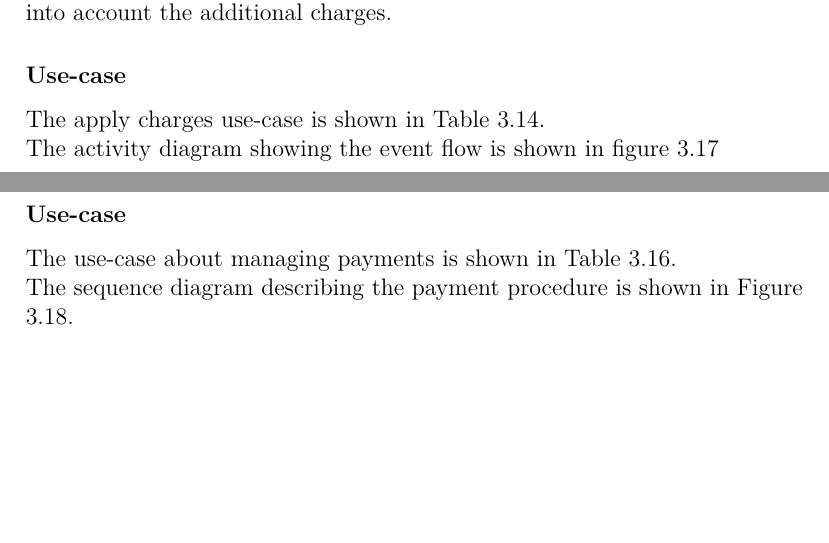
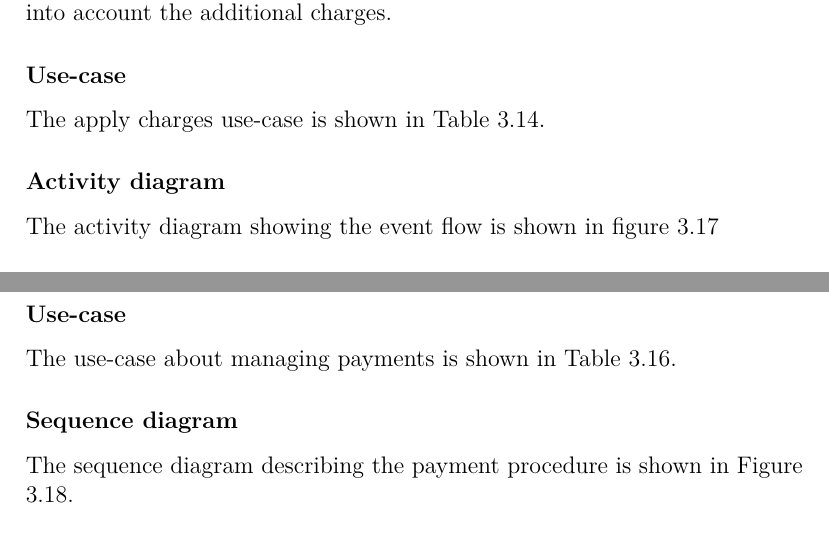
Before and after one commit to GiovanniScotti/PowerEnjoy-SEII-Project-Scotti-Trabucchi, a LaTeX document (rasd/rasd.tex, which reads rasd/specific_requirements/features/apply_charges.tex, rasd/specific_requirements/features/manage_payments.tex): two parts of pages 55 and 59 of 68, joined at a grey line, cut so that both start at the same text, the shorter picture padded with empty space. Compiled offline with pdfLaTeX.

Commit message:
Final fixes on RASD
Fixes final typos and revises the document for the delivery

```diff
--- a/rasd/specific_requirements/features/apply_charges.tex
+++ b/rasd/specific_requirements/features/apply_charges.tex
@@ -8,7 +8,9 @@ Rick has just safely parked his car into the boundaries of the Safe Area. He exi
 During the ride performed by Carl, the systems has detected some additional charges situations. As soon as he parks and locks the car and 5 minutes pass, the system charges Carl not only the simple utilization fare, but takes also into account the additional charges.
 
 \subsubsection{Use-case}
-The apply charges use-case is shown in Table \ref{apply_charges_uc}. \\
+The apply charges use-case is shown in Table \ref{apply_charges_uc}.
+
+\subsubsection{Activity diagram}
 The activity diagram showing the event flow is shown in figure \ref{app_charges_act}
 
 \subsubsection{Functional requirements}
--- a/rasd/specific_requirements/features/manage_payments.tex
+++ b/rasd/specific_requirements/features/manage_payments.tex
@@ -10,7 +10,9 @@ Federico concludes his current ride and parks within the Safe Area. As soon as t
 Vladimir has just bought a new deadly-expensive smartphone with his prepaid card and rents a car in order to get home from the shopping mall. After safely parking the car and ending the ride, the system applies the current charges and tries to carry out the payment. Unfortunately Vladimir has run out of money because of the purchase of the new mobile phone. The payment handler refuses the operation and the system immediately suspends Vladimir's account and sends him a notification. As soon as Vladimir has enough money on his card, the system automatically performs the payment and unlocks his account.
 
 \subsubsection{Use-case}
-The use-case about managing payments is shown in Table \ref{manage_payments_uc}. \\
+The use-case about managing payments is shown in Table \ref{manage_payments_uc}.
+
+\subsubsection{Sequence diagram}
 The sequence diagram describing the payment procedure is shown in Figure \ref{man_pay_sd}.
 
 \subsubsection{Functional requirements}
```
Also changed, not shown: rasd/overall_description/constraints.tex (+1 -1 lines), rasd/rasd.pdf.
